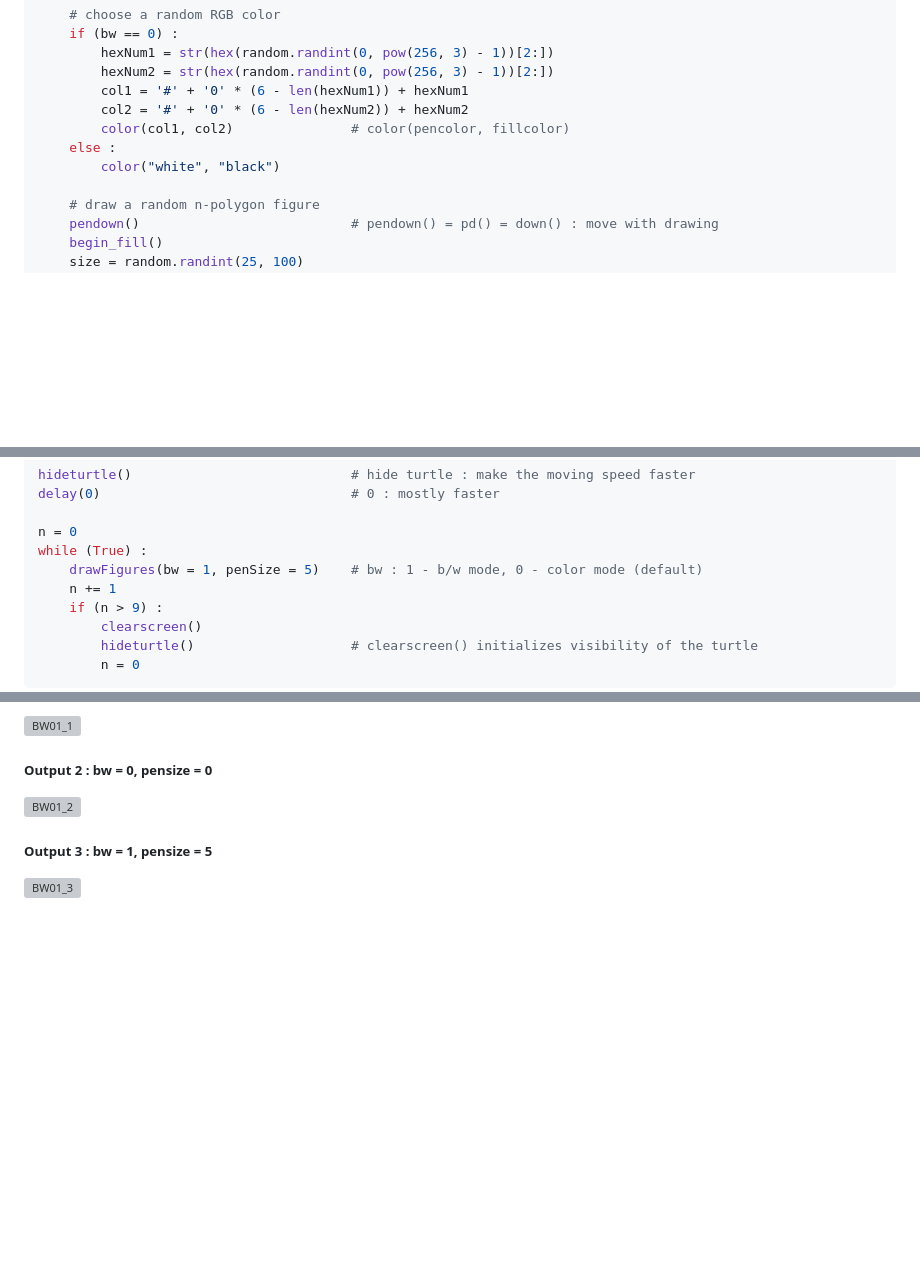
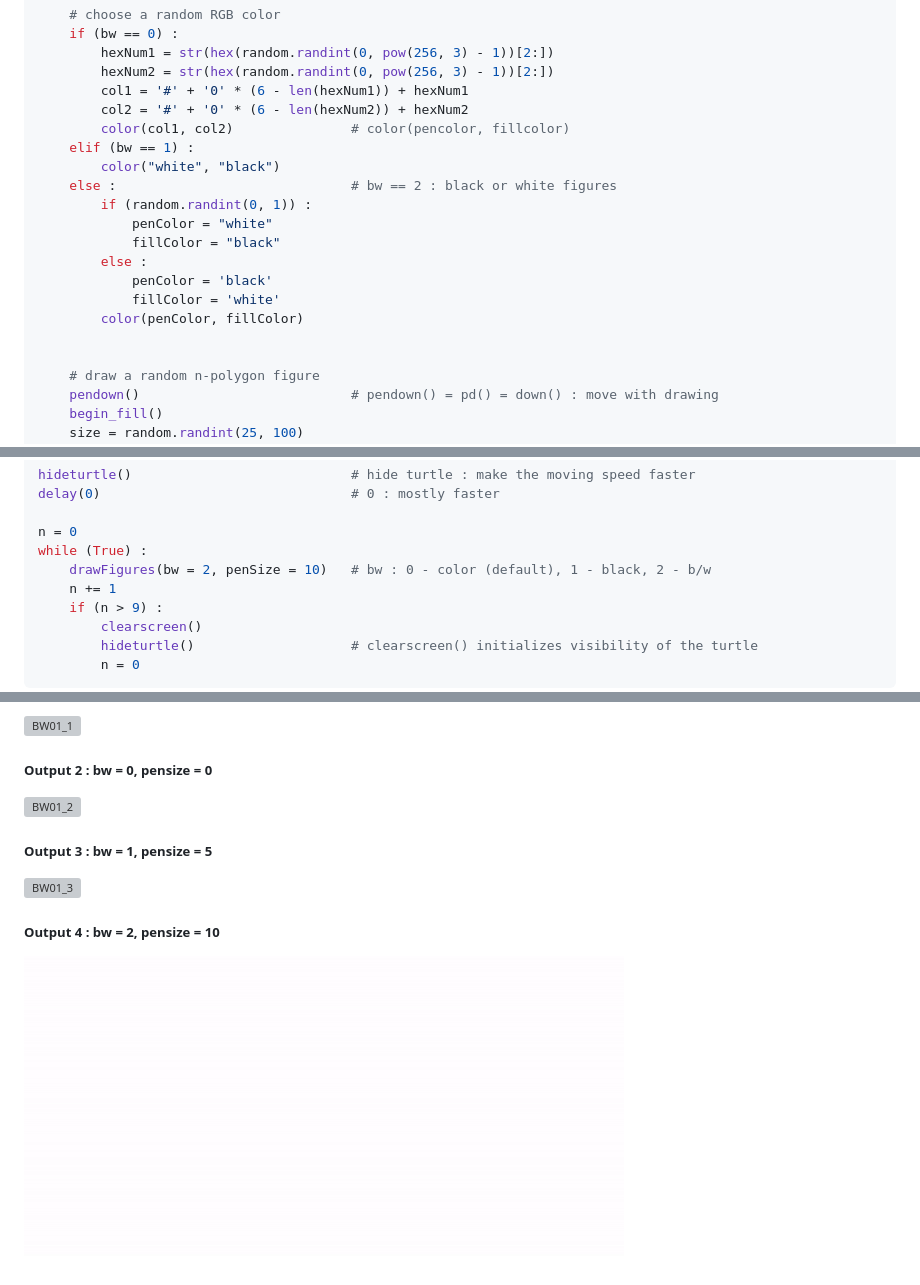
Before and after one commit to kimpro82/MyBabyCare, a Markdown page: BabyFocusBook/README.md, 3 parts joined by grey strips. Rendered like a GitHub page; pictures changed too: BabyFocusBook/images/BW01_4.gif (added); blank space fills up the shorter version; grey boxes are pictures that could not be loaded.

```diff
--- a/BabyFocusBook/README.md
+++ b/BabyFocusBook/README.md
@@ -46,8 +46,17 @@ def drawFigures(bw = 0, penSize = 0) :
         col1 = '#' + '0' * (6 - len(hexNum1)) + hexNum1
         col2 = '#' + '0' * (6 - len(hexNum2)) + hexNum2
         color(col1, col2)               # color(pencolor, fillcolor)
-    else :
+    elif (bw == 1) :
         color("white", "black")
+    else :                              # bw == 2 : black or white figures
+        if (random.randint(0, 1)) :
+            penColor = "white"
+            fillColor = "black"
+        else :
+            penColor = 'black'
+            fillColor = 'white'
+        color(penColor, fillColor)
+
 
     # draw a random n-polygon figure
     pendown()                           # pendown() = pd() = down() : move with drawing
@@ -73,7 +82,7 @@ delay(0)                                # 0 : mostly faster
 
 n = 0
 while (True) :
-    drawFigures(bw = 1, penSize = 5)    # bw : 1 - b/w mode, 0 - color mode (default)
+    drawFigures(bw = 2, penSize = 10)   # bw : 0 - color (default), 1 - black, 2 - b/w
     n += 1
     if (n > 9) :
         clearscreen()
@@ -89,3 +98,6 @@ while (True) :
 
 ##### Output 3 : bw = 1, pensize = 5
 ![BW01_3](images/BW01_3.gif)
+
+##### Output 4 : bw = 2, pensize = 10
+![BW01_4](images/BW01_4.gif)
```
